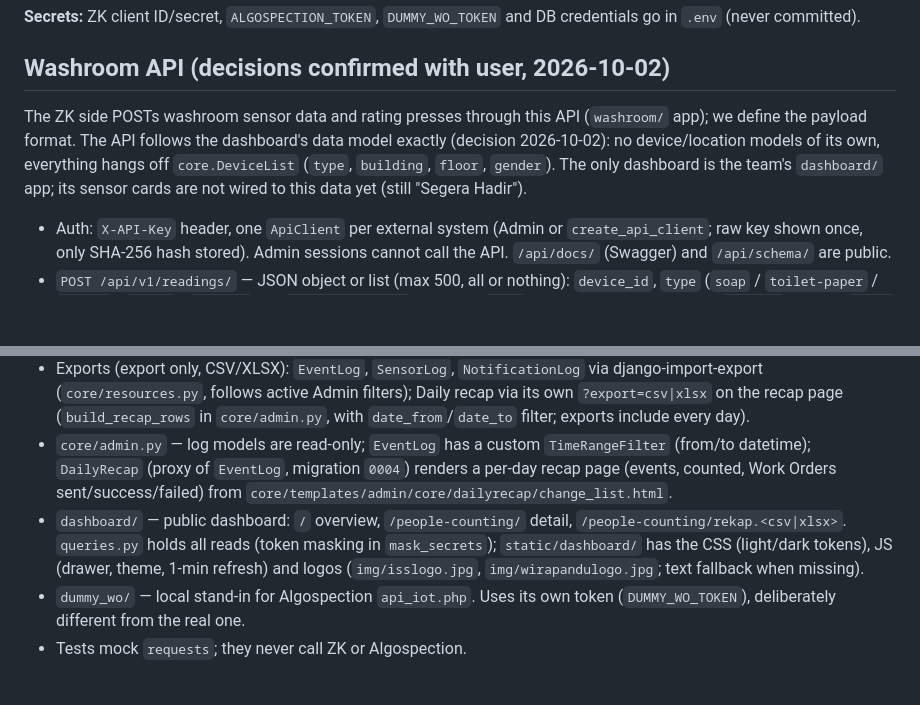
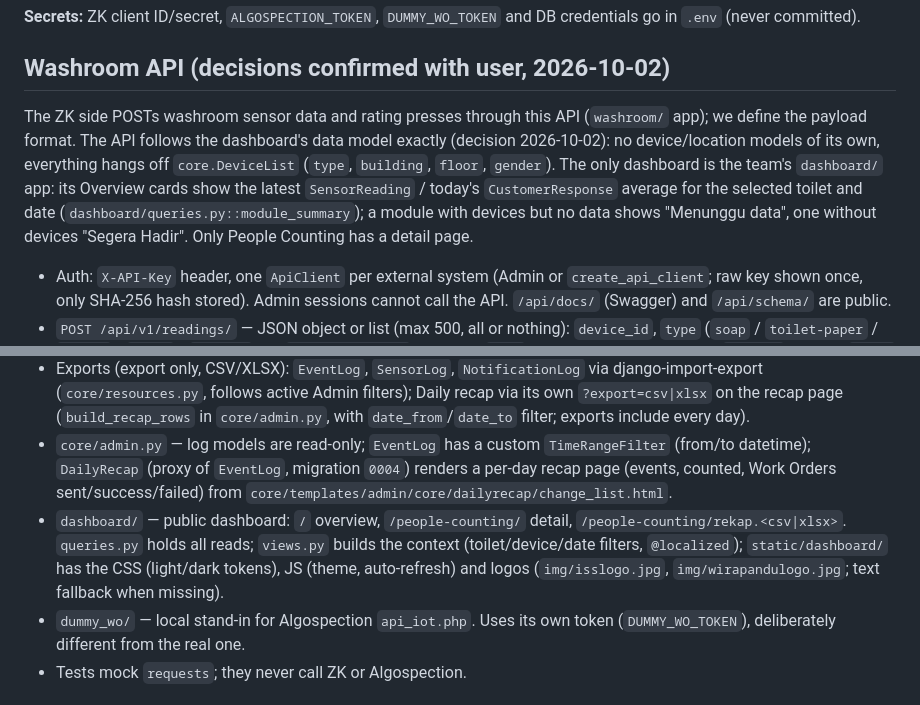
Before and after one commit to Inkomtek/people-counting-middleware, a Markdown page: CLAUDE.md, 2 parts joined by grey strips. Rendered like a GitHub page; blank space fills up the shorter version.

```diff
--- a/CLAUDE.md
+++ b/CLAUDE.md
@@ -44,7 +44,7 @@ Middleware that polls ZK people-counting sensors and creates a Work Order in Alg
 
 ## Washroom API (decisions confirmed with user, 2026-10-02)
 
-The ZK side POSTs washroom sensor data and rating presses through this API (`washroom/` app); we define the payload format. The API follows the dashboard's data model exactly (decision 2026-10-02): no device/location models of its own, everything hangs off `core.DeviceList` (`type`, `building`, `floor`, `gender`). The only dashboard is the team's `dashboard/` app; its sensor cards are not wired to this data yet (still "Segera Hadir").
+The ZK side POSTs washroom sensor data and rating presses through this API (`washroom/` app); we define the payload format. The API follows the dashboard's data model exactly (decision 2026-10-02): no device/location models of its own, everything hangs off `core.DeviceList` (`type`, `building`, `floor`, `gender`). The only dashboard is the team's `dashboard/` app: its Overview cards show the latest `SensorReading` / today's `CustomerResponse` average for the selected toilet and date (`dashboard/queries.py::module_summary`); a module with devices but no data shows "Menunggu data", one without devices "Segera Hadir". Only People Counting has a detail page.
 
 - Auth: `X-API-Key` header, one `ApiClient` per external system (Admin or `create_api_client`; raw key shown once, only SHA-256 hash stored). Admin sessions cannot call the API. `/api/docs/` (Swagger) and `/api/schema/` are public.
 - `POST /api/v1/readings/` — JSON object or list (max 500, all or nothing): `device_id`, `type` (`soap` / `toilet-paper` / `tissue` / `trash` / `ammonia`, i.e. `DeviceList.type`), optional `time` (default now; naive = WIB), `battery` (0-100), `level` (%, or ppm for ammonia). Stored in `SensorReading` (FK to `DeviceList`) with the raw `payload`.
@@ -98,7 +97,7 @@ Design: Claude Design canvas "Washroom Dashboard Screens" (https://claude.ai/art
 - `core/management/commands/run_scheduler.py` — APScheduler loop; re-reads `SchedulerConfig` every 30s to apply interval changes.
 - Exports (export only, CSV/XLSX): `EventLog`, `SensorLog`, `NotificationLog` via django-import-export (`core/resources.py`, follows active Admin filters); Daily recap via its own `?export=csv|xlsx` on the recap page (`build_recap_rows` in `core/admin.py`, with `date_from`/`date_to` filter; exports include every day).
 - `core/admin.py` — log models are read-only; `EventLog` has a custom `TimeRangeFilter` (from/to datetime); `DailyRecap` (proxy of `EventLog`, migration `0004`) renders a per-day recap page (events, counted, Work Orders sent/success/failed) from `core/templates/admin/core/dailyrecap/change_list.html`.
-- `dashboard/` — public dashboard: `/` overview, `/people-counting/` detail, `/people-counting/rekap.<csv|xlsx>`. `queries.py` holds all reads (token masking in `mask_secrets`); `static/dashboard/` has the CSS (light/dark tokens), JS (drawer, theme, 1-min refresh) and logos (`img/isslogo.jpg`, `img/wirapandulogo.jpg`; text fallback when missing).
+- `dashboard/` — public dashboard: `/` overview, `/people-counting/` detail, `/people-counting/rekap.<csv|xlsx>`. `queries.py` holds all reads; `views.py` builds the context (toilet/device/date filters, `@localized`); `static/dashboard/` has the CSS (light/dark tokens), JS (theme, auto-refresh) and logos (`img/isslogo.jpg`, `img/wirapandulogo.jpg`; text fallback when missing).
 - `dummy_wo/` — local stand-in for Algospection `api_iot.php`. Uses its own token (`DUMMY_WO_TOKEN`), deliberately different from the real one.
 - Tests mock `requests`; they never call ZK or Algospection.
 
```
Also changed, not shown: other parts of CLAUDE.md (+5 -6 lines).
